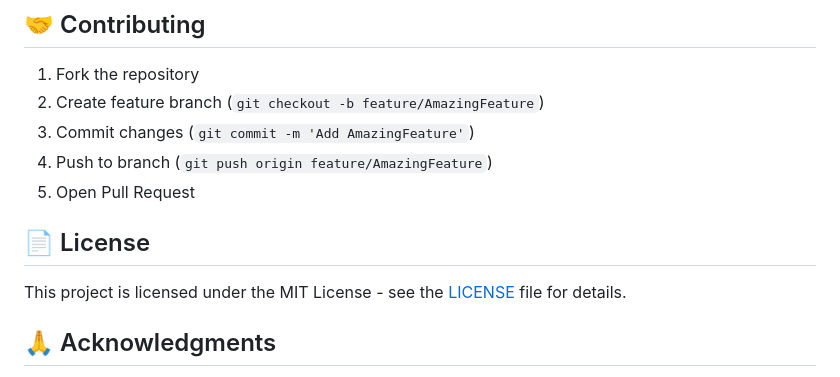
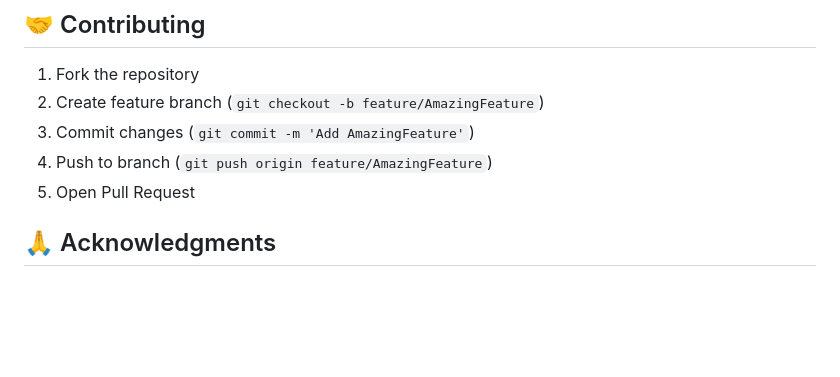
Before and after one commit to pato7y/cv-creator, a Markdown page: README.md, the part around the change. Rendered like a GitHub page; blank space fills up the shorter version.

```diff
--- a/README.md
+++ b/README.md
@@ -257,9 +257,7 @@ curl http://localhost:5000/health
 4. Push to branch (`git push origin feature/AmazingFeature`)
 5. Open Pull Request
 
-## 📄 License
 
-This project is licensed under the MIT License - see the [LICENSE](LICENSE) file for details.
 
 ## 🙏 Acknowledgments
 
```
